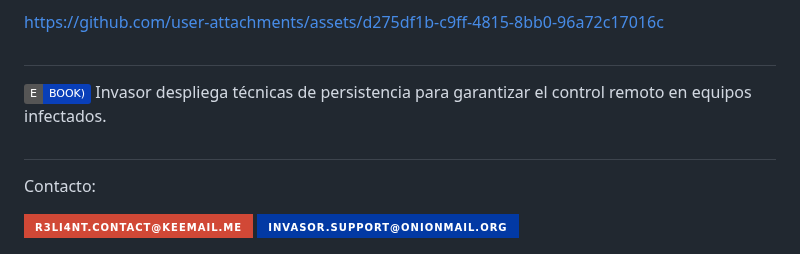
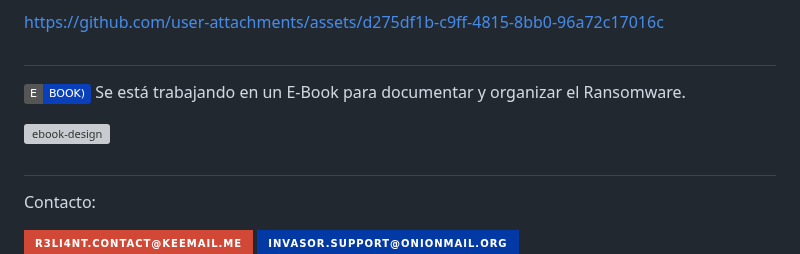
Before and after one commit to R3LI4NT/Invasor, a Markdown page: README.md, the part around the change. GitHub-like rendering; badges without logos; grey boxes are pictures that could not be loaded.

```diff
--- a/README.md
+++ b/README.md
@@ -256,7 +256,9 @@ https://github.com/user-attachments/assets/d275df1b-c9ff-4815-8bb0-96a72c17016c
 
 <h1 align="center"></h1>
 
-<img src="https://img.shields.io/badge/E-BOOK)-093fb9.svg"> Invasor despliega técnicas de persistencia para garantizar el control remoto en equipos infectados.
+<img src="https://img.shields.io/badge/E-BOOK)-093fb9.svg"> Se está trabajando en un E-Book para documentar y organizar el Ransomware.
+
+<img width="1060" height="888" alt="ebook-design" src="https://github.com/user-attachments/assets/1e565d07-4ca6-4a5f-8397-442c7761b13e" />
 
 <h1 align="center"></h1>
 
```
